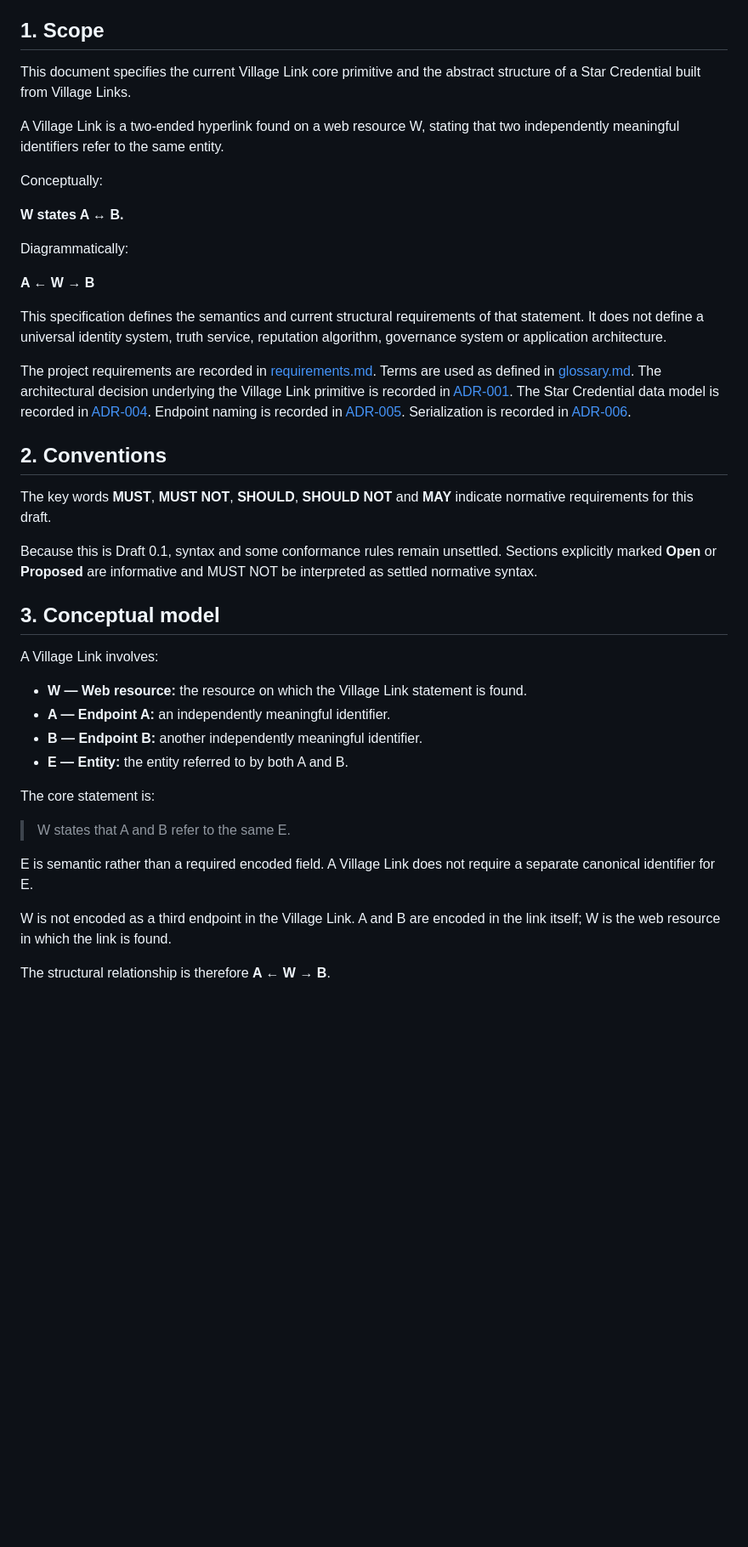
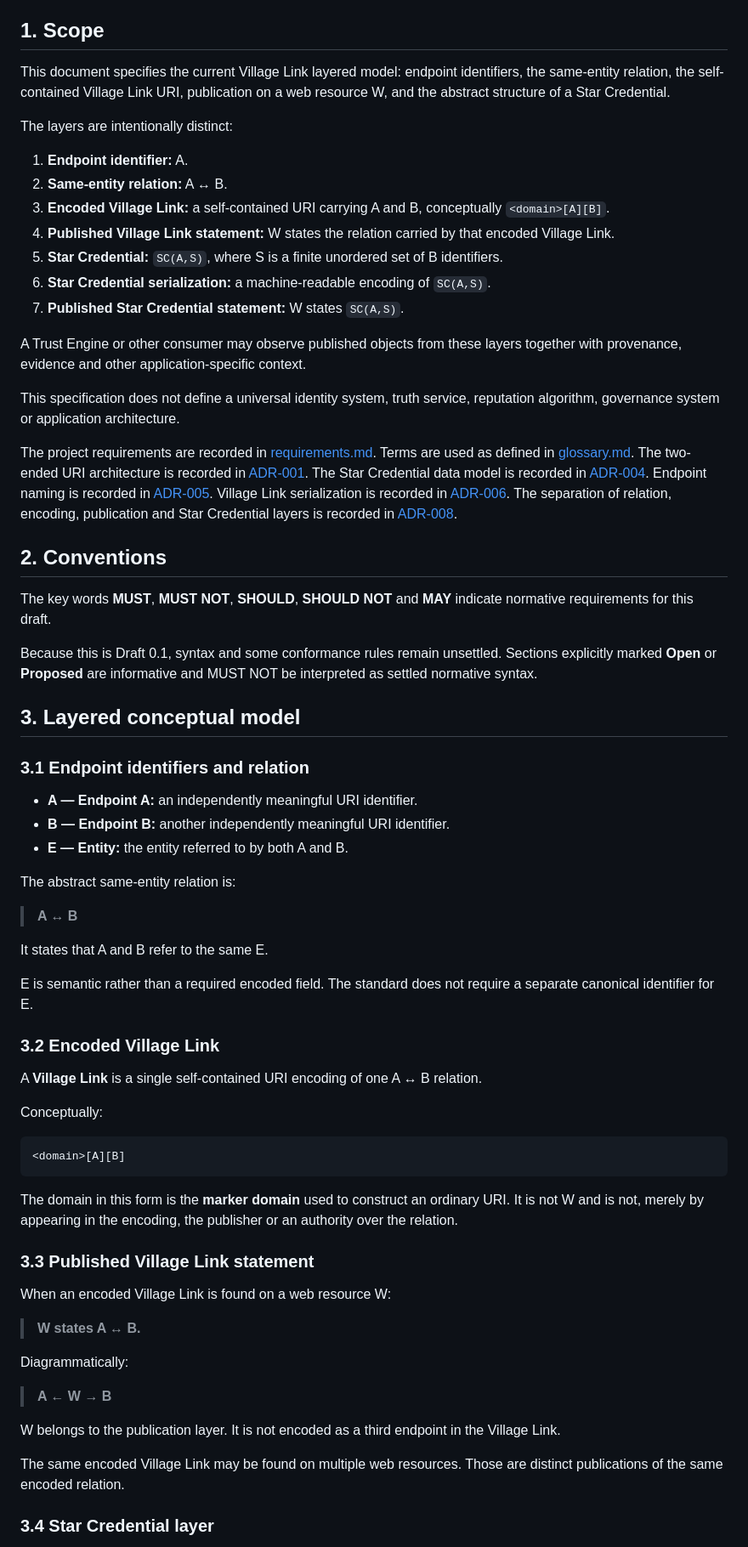
Before and after one commit to Inky-Tech-Pty-Ltd/VillageLink, a Markdown page: specification.md, the part around one of its changes. Shown at 85% size. GitHub-like rendering; blank space fills up the shorter version.

Commit message:
Clarify layered Village Link and Star Credential model

````diff
--- a/specification.md
+++ b/specification.md
@@ -6,21 +6,23 @@
 
 ## 1. Scope
 
-This document specifies the current Village Link core primitive and the abstract structure of a Star Credential built from Village Links.
+This document specifies the current Village Link layered model: endpoint identifiers, the same-entity relation, the self-contained Village Link URI, publication on a web resource W, and the abstract structure of a Star Credential.
 
-A Village Link is a two-ended hyperlink found on a web resource W, stating that two independently meaningful identifiers refer to the same entity.
+The layers are intentionally distinct:
 
-Conceptually:
+1. **Endpoint identifier:** A.
+2. **Same-entity relation:** A ↔ B.
+3. **Encoded Village Link:** a self-contained URI carrying A and B, conceptually `<domain>[A][B]`.
+4. **Published Village Link statement:** W states the relation carried by that encoded Village Link.
+5. **Star Credential:** `SC(A,S)`, where S is a finite unordered set of B identifiers.
+6. **Star Credential serialization:** a machine-readable encoding of `SC(A,S)`.
+7. **Published Star Credential statement:** W states `SC(A,S)`.
 
-**W states A ↔ B.**
+A Trust Engine or other consumer may observe published objects from these layers together with provenance, evidence and other application-specific context.
 
-Diagrammatically:
+This specification does not define a universal identity system, truth service, reputation algorithm, governance system or application architecture.
 
-**A ← W → B**
-
-This specification defines the semantics and current structural requirements of that statement. It does not define a universal identity system, truth service, reputation algorithm, governance system or application architecture.
-
-The project requirements are recorded in [requirements.md](requirements.md). Terms are used as defined in [glossary.md](glossary.md). The architectural decision underlying the Village Link primitive is recorded in [ADR-001](docs/adr/001-two-ended-uri.md). The Star Credential data model is recorded in [ADR-004](docs/adr/004-star-credential-data-model.md). Endpoint naming is recorded in [ADR-005](docs/adr/005-endpoint-identifiers-and-naming.md). Serialization is recorded in [ADR-006](docs/adr/006-village-link-serialization.md).
+The project requirements are recorded in [requirements.md](requirements.md). Terms are used as defined in [glossary.md](glossary.md). The two-ended URI architecture is recorded in [ADR-001](docs/adr/001-two-ended-uri.md). The Star Credential data model is recorded in [ADR-004](docs/adr/004-star-credential-data-model.md). Endpoint naming is recorded in [ADR-005](docs/adr/005-endpoint-identifiers-and-naming.md). Village Link serialization is recorded in [ADR-006](docs/adr/006-village-link-serialization.md). The separation of relation, encoding, publication and Star Credential layers is recorded in [ADR-008](docs/adr/008-layered-object-model.md).
 
 ## 2. Conventions
 
@@ -28,21 +30,47 @@ The key words **MUST**, **MUST NOT**, **SHOULD**, **SHOULD NOT** and **MAY** ind
 
 Because this is Draft 0.1, syntax and some conformance rules remain unsettled. Sections explicitly marked **Open** or **Proposed** are informative and MUST NOT be interpreted as settled normative syntax.
 
-## 3. Conceptual model
+## 3. Layered conceptual model
 
-A Village Link involves:
+### 3.1 Endpoint identifiers and relation
 
-- **W — Web resource:** the resource on which the Village Link statement is found.
-- **A — Endpoint A:** an independently meaningful identifier.
-- **B — Endpoint B:** another independently meaningful identifier.
+- **A — Endpoint A:** an independently meaningful URI identifier.
+- **B — Endpoint B:** another independently meaningful URI identifier.
 - **E — Entity:** the entity referred to by both A and B.
 
-The core statement is:
+The abstract same-entity relation is:
 
-> W states that A and B refer to the same E.
+> **A ↔ B**
 
-E is semantic rather than a required encoded field. A Village Link does not require a separate canonical identifier for E.
+It states that A and B refer to the same E.
 
-W is not encoded as a third endpoint in the Village Link. A and B are encoded in the link itself; W is the web resource in which the link is found.
+E is semantic rather than a required encoded field. The standard does not require a separate canonical identifier for E.
 
-The structural relationship is therefore **A ← W → B**.
+### 3.2 Encoded Village Link
+
+A **Village Link** is a single self-contained URI encoding of one A ↔ B relation.
+
+Conceptually:
+
+```text
+<domain>[A][B]
+```
+
+The domain in this form is the **marker domain** used to construct an ordinary URI. It is not W and is not, merely by appearing in the encoding, the publisher or an authority over the relation.
+
+### 3.3 Published Village Link statement
+
+When an encoded Village Link is found on a web resource W:
+
+> **W states A ↔ B.**
+
+Diagrammatically:
+
+> **A ← W → B**
+
+W belongs to the publication layer. It is not encoded as a third endpoint in the Village Link.
+
+The same encoded Village Link may be found on multiple web resources. Those are distinct publications of the same encoded relation.
+
+### 3.4 Star Credential layer
+
````
Also changed, not shown: other parts of specification.md (+84 -16 lines).
